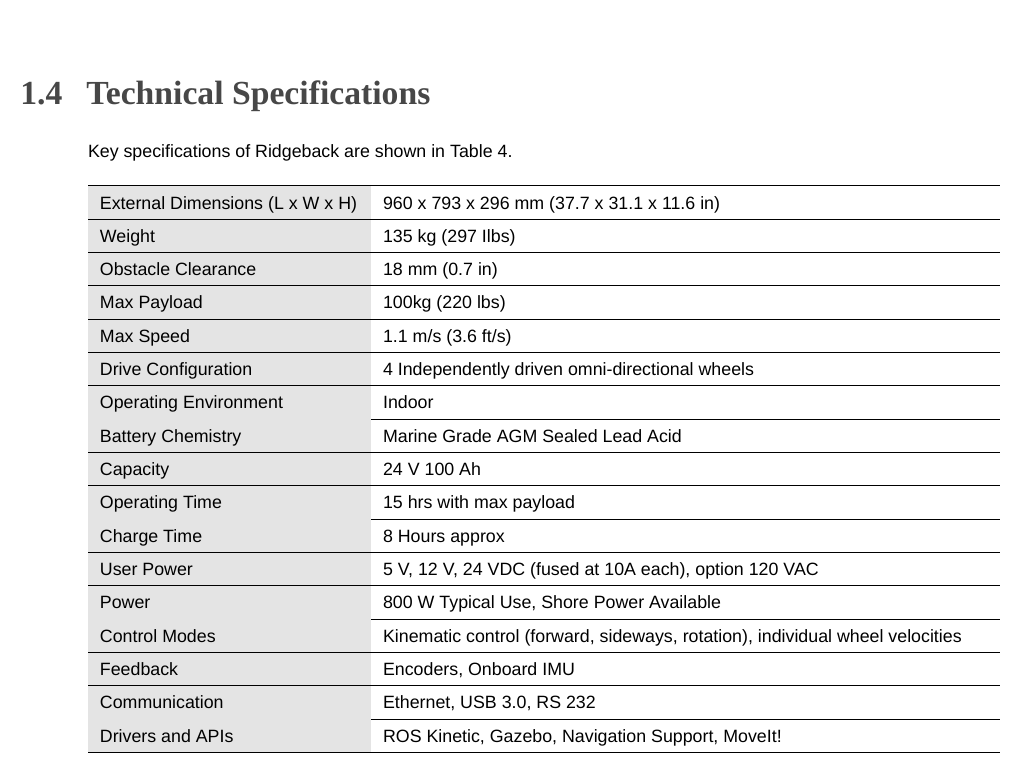
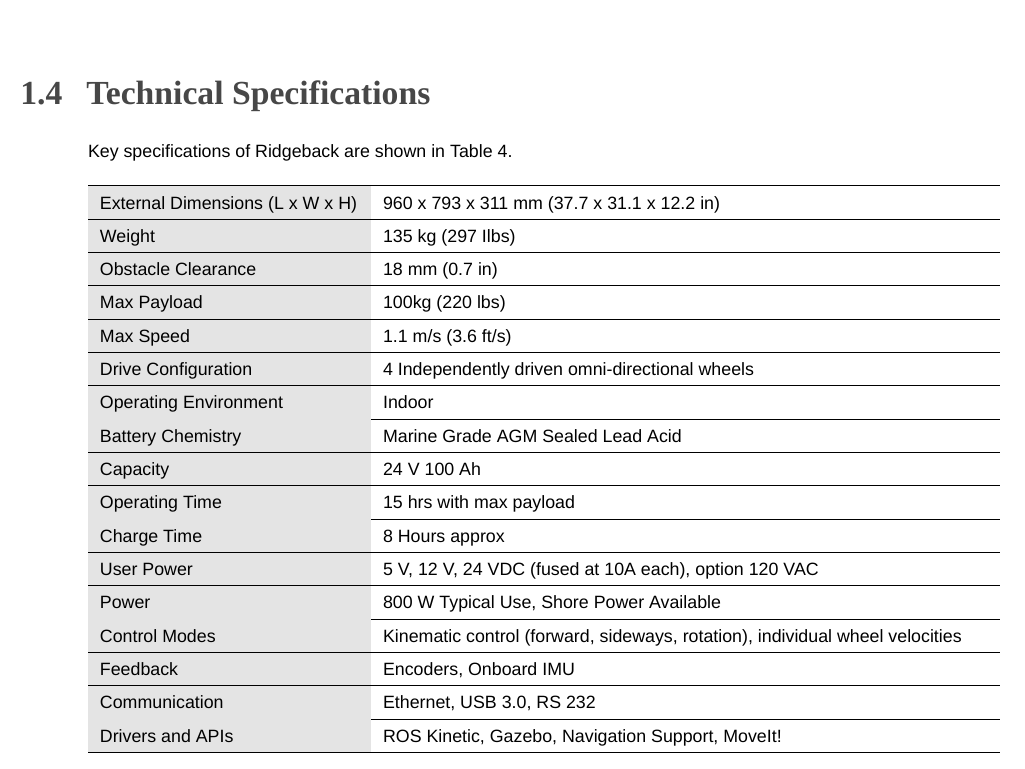
Before and after one commit to ridgeback/ridgeback-user-manual, a LaTeX document (ridgeback_usermanual.tex): part of page 10 of 22, cut so that both start at the same text. Compiled offline with XeLaTeX; a missing font is replaced by an installed copy or a similar font.

Commit message:
Update the external dimensions

```diff
--- a/ridgeback_usermanual.tex
+++ b/ridgeback_usermanual.tex
@@ -207,7 +207,7 @@
 	\centering
 	\begin{tabular}{>{\columncolor{lightgrey}}>{\raggedright}m{.30\textwidth} p{.70\textwidth}} \hline
 
-	External Dimensions (L x W x H) & 960 x 793 x 296 mm   (37.7 x 31.1 x 11.6 in) \\ \hline
+	External Dimensions (L x W x H) & 960 x 793 x 311 mm   (37.7 x 31.1 x 12.2 in) \\ \hline
 	Weight & 135 kg (297 Ilbs) \\ \hline
 	Obstacle Clearance & 18 mm (0.7 in) \\ \hline
 	Max Payload  &  100kg (220 lbs)  \\ \hline
```
